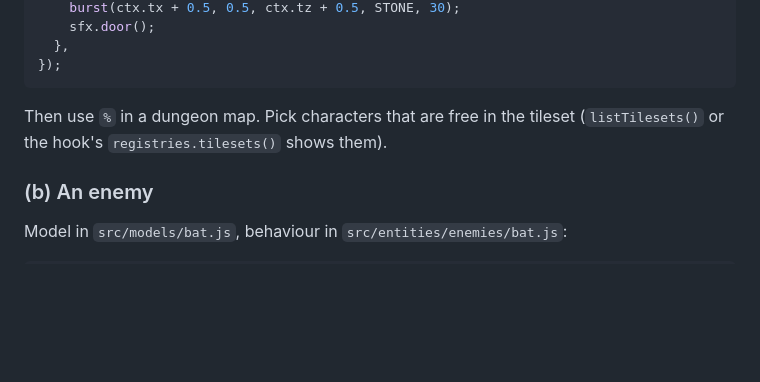
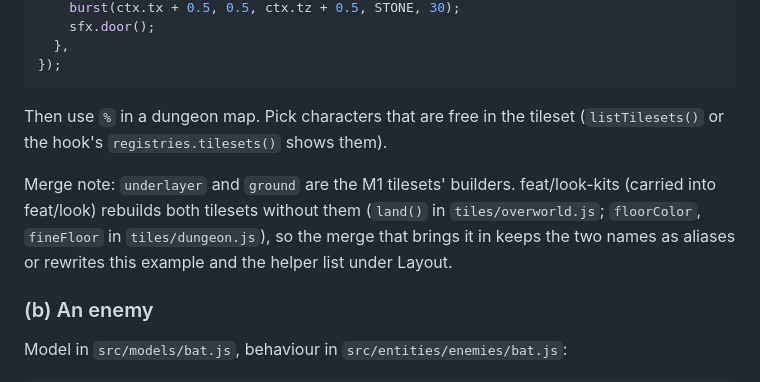
Before and after one commit to TrentSterling/voxelheroes, a Markdown page: docs/ARCHITECTURE.md, the part around the change. GitHub-like rendering; blank space fills up the shorter version.

Commit message:
Docs: merge note on the tile builders feat/look-kits renames
Co-Authored-By: Claude Opus 5.5 (1M context) <noreply@anthropic.com>
Claude-Session: https://claude.ai/code/session_01SVeB6rorSvZuiH3SUorAaP

```diff
--- a/docs/ARCHITECTURE.md
+++ b/docs/ARCHITECTURE.md
@@ -577,6 +577,12 @@ registerTile('dungeon', '%', {
 Then use `%` in a dungeon map. Pick characters that are free in the tileset
 (`listTilesets()` or the hook's `registries.tilesets()` shows them).
 
+Merge note: `underlayer` and `ground` are the M1 tilesets' builders.
+feat/look-kits (carried into feat/look) rebuilds both tilesets without
+them (`land()` in `tiles/overworld.js`; `floorColor`, `fineFloor` in
+`tiles/dungeon.js`), so the merge that brings it in keeps the two names as
+aliases or rewrites this example and the helper list under Layout.
+
 ### (b) An enemy
 
 Model in `src/models/bat.js`, behaviour in `src/entities/enemies/bat.js`:
```
